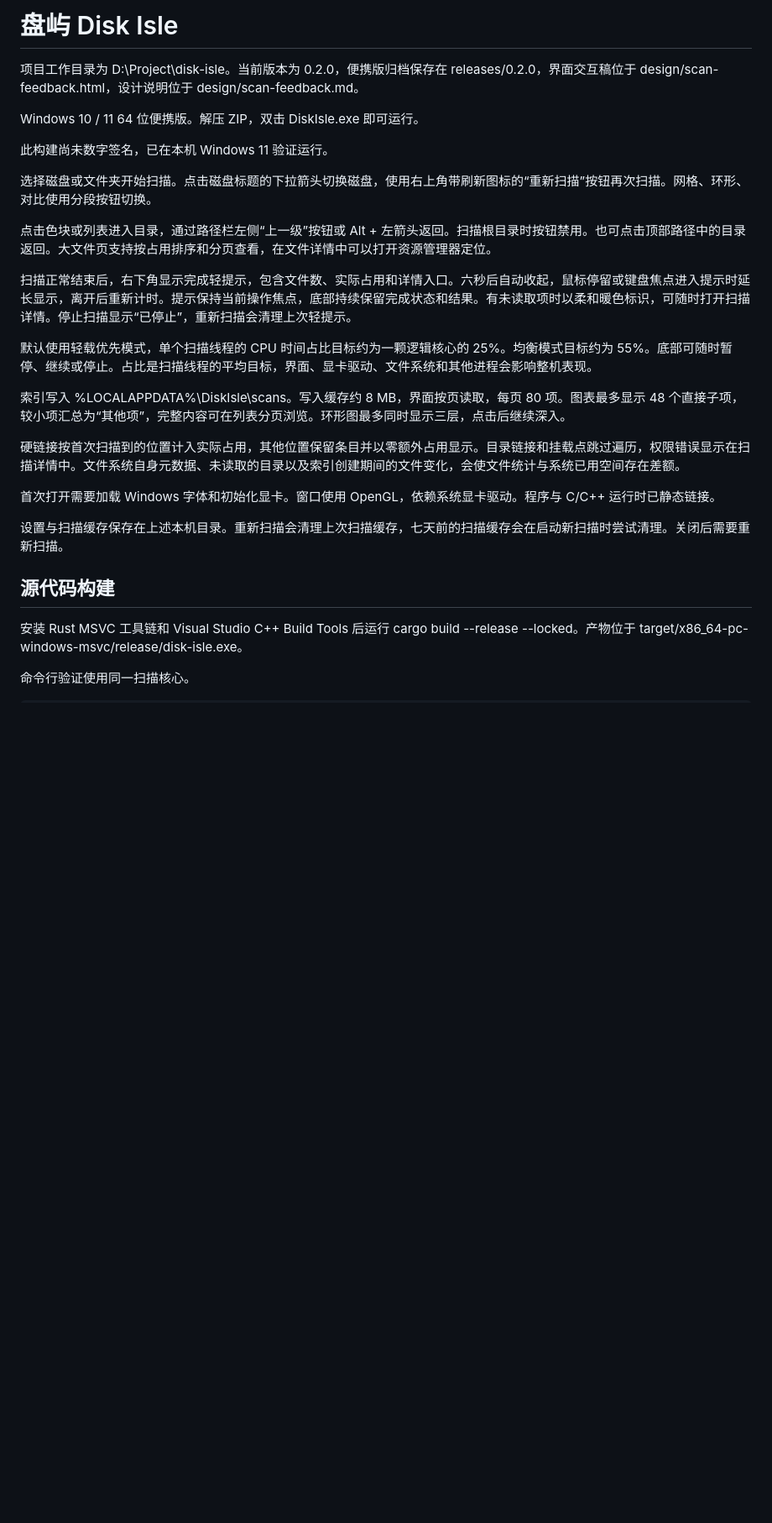
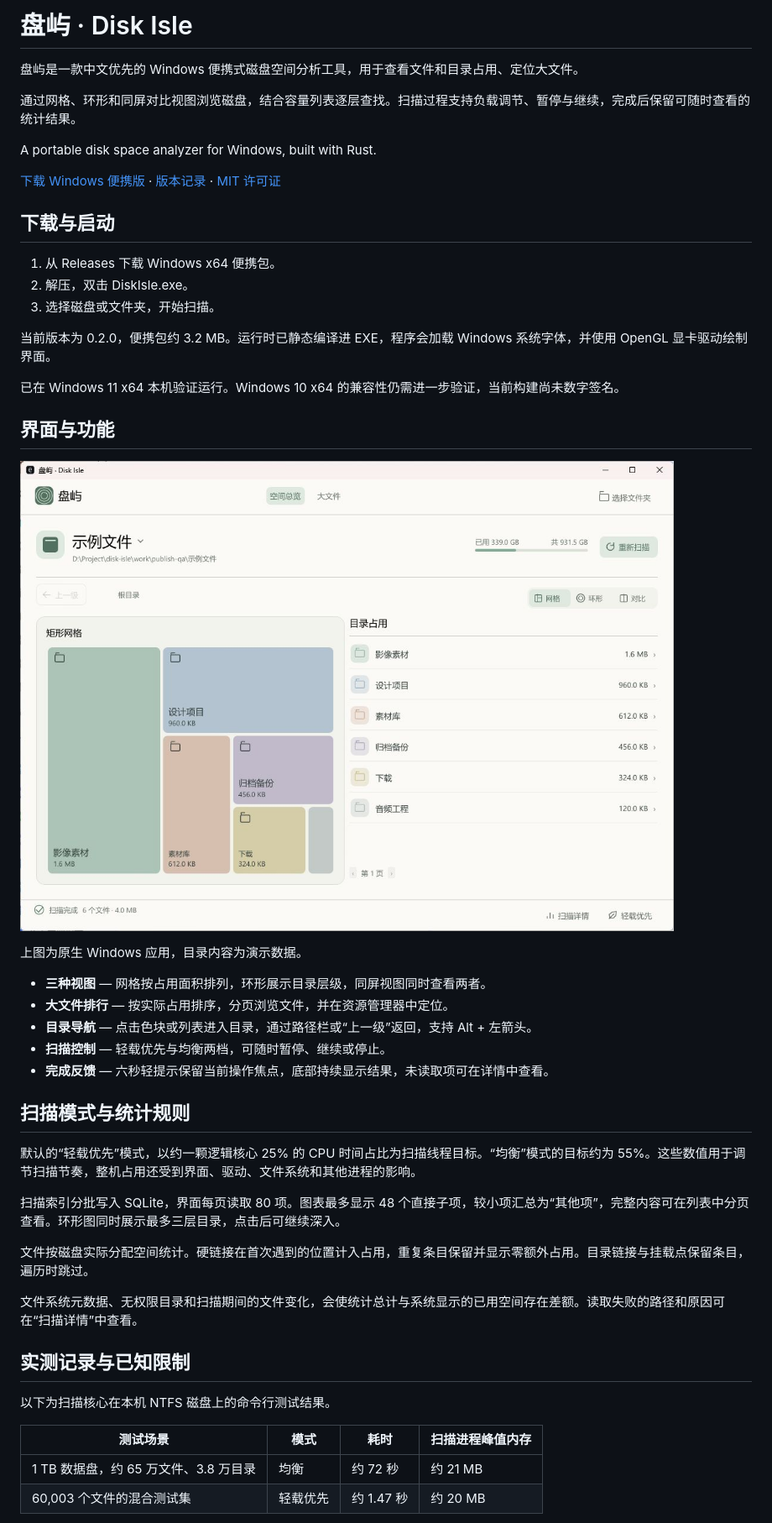
Before and after one commit to BeamusWayne/disk-isle, a Markdown page: README.md, the part around one of its changes. Shown at 84% size. GitHub-like rendering; pictures changed too: docs/images/disk-isle-windows.jpg (added); blank space fills up the shorter version.

Commit message:
Prepare public README, MIT licensing and native application screenshot

```diff
--- a/README.md
+++ b/README.md
@@ -1,29 +1,51 @@
-# 盘屿 Disk Isle
+# 盘屿 · Disk Isle
 
-项目工作目录为 D:\Project\disk-isle。当前版本为 0.2.0，便携版归档保存在 releases/0.2.0，界面交互稿位于 design/scan-feedback.html，设计说明位于 design/scan-feedback.md。
+盘屿是一款中文优先的 Windows 便携式磁盘空间分析工具，用于查看文件和目录占用、定位大文件。
 
-Windows 10 / 11 64 位便携版。解压 ZIP，双击 DiskIsle.exe 即可运行。
+通过网格、环形和同屏对比视图浏览磁盘，结合容量列表逐层查找。扫描过程支持负载调节、暂停与继续，完成后保留可随时查看的统计结果。
 
-此构建尚未数字签名，已在本机 Windows 11 验证运行。
+A portable disk space analyzer for Windows, built with Rust.
 
-选择磁盘或文件夹开始扫描。点击磁盘标题的下拉箭头切换磁盘，使用右上角带刷新图标的“重新扫描”按钮再次扫描。网格、环形、对比使用分段按钮切换。
+[下载 Windows 便携版](https://github.com/BeamusWayne/disk-isle/releases/latest) · [版本记录](https://github.com/BeamusWayne/disk-isle/releases) · [MIT 许可证](LICENSE)
 
-点击色块或列表进入目录，通过路径栏左侧“上一级”按钮或 Alt + 左箭头返回。扫描根目录时按钮禁用。也可点击顶部路径中的目录返回。大文件页支持按占用排序和分页查看，在文件详情中可以打开资源管理器定位。
+## 下载与启动
 
-扫描正常结束后，右下角显示完成轻提示，包含文件数、实际占用和详情入口。六秒后自动收起，鼠标停留或键盘焦点进入提示时延长显示，离开后重新计时。提示保持当前操作焦点，底部持续保留完成状态和结果。有未读取项时以柔和暖色标识，可随时打开扫描详情。停止扫描显示“已停止”，重新扫描会清理上次轻提示。
+1. 从 Releases 下载 Windows x64 便携包。
+2. 解压，双击 DiskIsle.exe。
+3. 选择磁盘或文件夹，开始扫描。
 
-默认使用轻载优先模式，单个扫描线程的 CPU 时间占比目标约为一颗逻辑核心的 25%。均衡模式目标约为 55%。底部可随时暂停、继续或停止。占比是扫描线程的平均目标，界面、显卡驱动、文件系统和其他进程会影响整机表现。
+当前版本为 0.2.0，便携包约 3.2 MB。运行时已静态编译进 EXE，程序会加载 Windows 系统字体，并使用 OpenGL 显卡驱动绘制界面。
 
-索引写入 %LOCALAPPDATA%\DiskIsle\scans。写入缓存约 8 MB，界面按页读取，每页 80 项。图表最多显示 48 个直接子项，较小项汇总为“其他项”，完整内容可在列表分页浏览。环形图最多同时显示三层，点击后继续深入。
+已在 Windows 11 x64 本机验证运行。Windows 10 x64 的兼容性仍需进一步验证，当前构建尚未数字签名。
 
-硬链接按首次扫描到的位置计入实际占用，其他位置保留条目并以零额外占用显示。目录链接和挂载点跳过遍历，权限错误显示在扫描详情中。文件系统自身元数据、未读取的目录以及索引创建期间的文件变化，会使文件统计与系统已用空间存在差额。
+## 界面与功能
 
-首次打开需要加载 Windows 字体和初始化显卡。窗口使用 OpenGL，依赖系统显卡驱动。程序与 C/C++ 运行时已静态链接。
+![盘屿原生应用，使用示例目录](docs/images/disk-isle-windows.jpg)
 
-设置与扫描缓存保存在上述本机目录。重新扫描会清理上次扫描缓存，七天前的扫描缓存会在启动新扫描时尝试清理。关闭后需要重新扫描。
+上图为原生 Windows 应用，目录内容为演示数据。
 
-## 源代码构建
+- **三种视图** — 网格按占用面积排列，环形展示目录层级，同屏视图同时查看两者。
+- **大文件排行** — 按实际占用排序，分页浏览文件，并在资源管理器中定位。
+- **目录导航** — 点击色块或列表进入目录，通过路径栏或“上一级”返回，支持 Alt + 左箭头。
+- **扫描控制** — 轻载优先与均衡两档，可随时暂停、继续或停止。
+- **完成反馈** — 六秒轻提示保留当前操作焦点，底部持续显示结果，未读取项可在详情中查看。
 
-安装 Rust MSVC 工具链和 Visual Studio C++ Build Tools 后运行 cargo build --release --locked。产物位于 target/x86_64-pc-windows-msvc/release/disk-isle.exe。
+## 扫描模式与统计规则
 
-命令行验证使用同一扫描核心。
+默认的“轻载优先”模式，以约一颗逻辑核心 25% 的 CPU 时间占比为扫描线程目标。“均衡”模式的目标约为 55%。这些数值用于调节扫描节奏，整机占用还受到界面、驱动、文件系统和其他进程的影响。
+
+扫描索引分批写入 SQLite，界面每页读取 80 项。图表最多显示 48 个直接子项，较小项汇总为“其他项”，完整内容可在列表中分页查看。环形图同时展示最多三层目录，点击后可继续深入。
+
+文件按磁盘实际分配空间统计。硬链接在首次遇到的位置计入占用，重复条目保留并显示零额外占用。目录链接与挂载点保留条目，遍历时跳过。
+
+文件系统元数据、无权限目录和扫描期间的文件变化，会使统计总计与系统显示的已用空间存在差额。读取失败的路径和原因可在“扫描详情”中查看。
+
+## 实测记录与已知限制
+
+以下为扫描核心在本机 NTFS 磁盘上的命令行测试结果。
+
+| 测试场景 | 模式 | 耗时 | 扫描进程峰值内存 |
+| --- | --- | --- | --- |
+| 1 TB 数据盘，约 65 万文件、3.8 万目录 | 均衡 | 约 72 秒 | 约 21 MB |
+| 60,003 个文件的混合测试集 | 轻载优先 | 约 1.47 秒 | 约 20 MB |
+
```
Also changed, not shown: other parts of README.md (+37 -8 lines), 2 other files.
